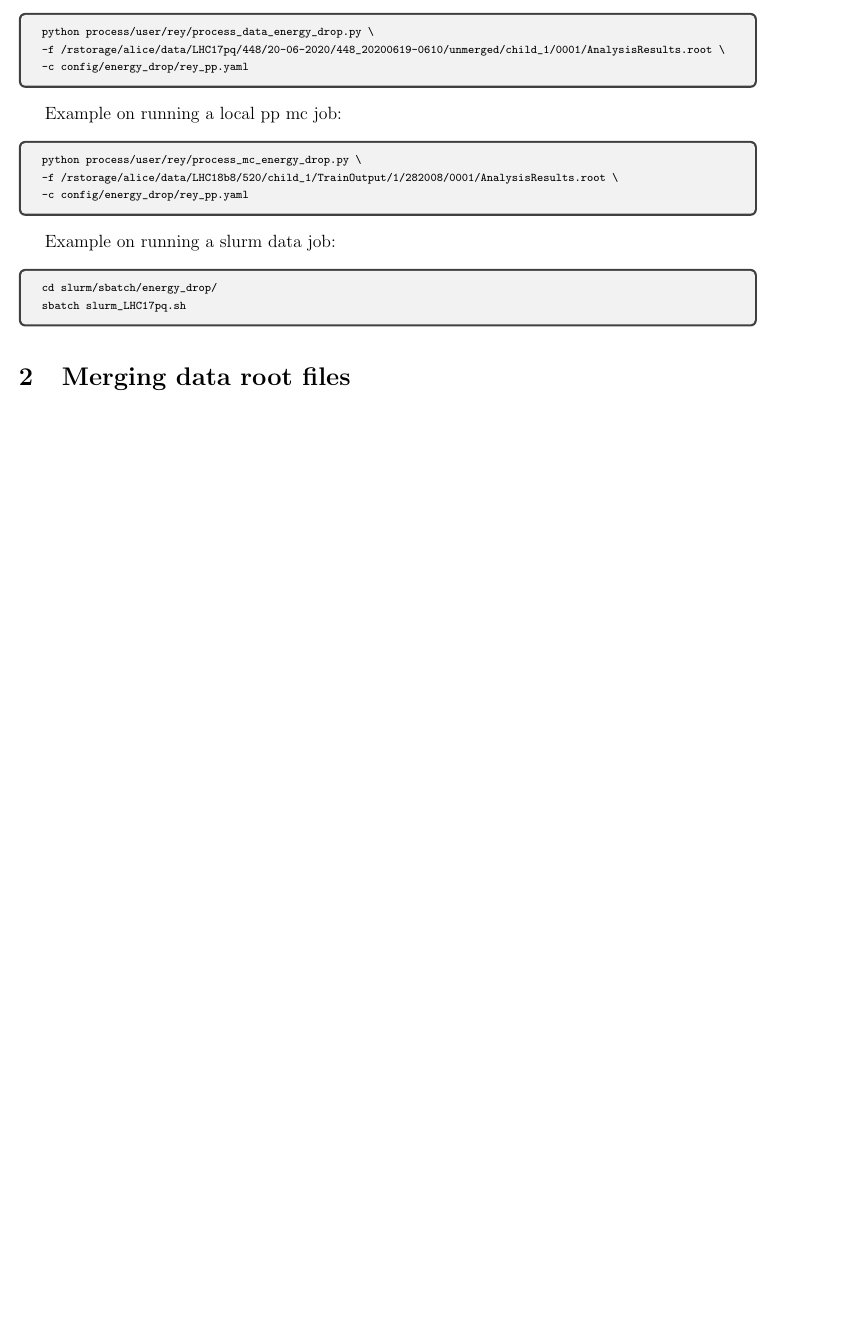
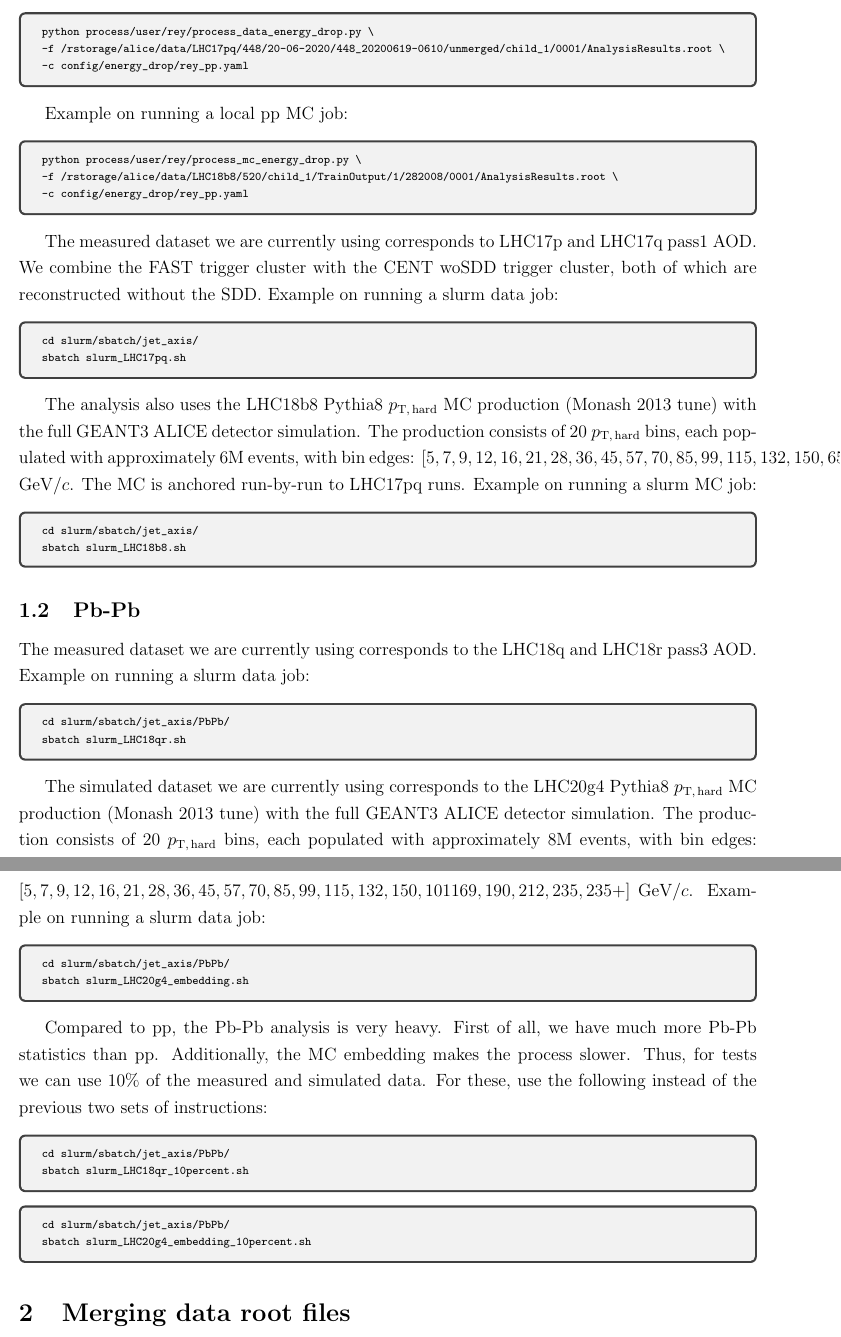
Before and after one commit to reynier0611/Using_pyjetty_documentation, a LaTeX document (pyjetty.tex): part of page 2 of 8 before the commit and two parts of pages 2 and 3 of 9 after it, the two joined at a grey line, cut so that both start at the same text, the shorter picture padded with empty space. Compiled offline with pdfLaTeX.

Commit message:
Started adding info on how to run PbPb jobs

```diff
--- a/pyjetty.tex
+++ b/pyjetty.tex
@@ -27,6 +27,8 @@
 
 \newcommand\tab[1][1cm]{\hspace*{#1}}
 
+\newcommand{\pThard}{$p_{\rm T, \, hard}$}
+\newcommand{\GeVc}{GeV$/c$}
 
 \title{Using pyjetty}
 \author{Reynier Cruz Torres}
@@ -60,11 +63,65 @@ python process/user/rey/process_mc_energy_drop.py \
 \end{verbnobox}
 \end{tcolorbox}
 
+The measured dataset we are currently using corresponds to LHC17p and LHC17q pass1 AOD. We combine the FAST
+trigger cluster with the CENT woSDD trigger cluster, both of which are reconstructed without the SDD.
 Example on running a slurm data job:
 \begin{tcolorbox}
 \begin{verbnobox}[\scriptsize]
-cd slurm/sbatch/energy_drop/
+cd slurm/sbatch/jet_axis/
 sbatch slurm_LHC17pq.sh
+\end{verbnobox}
+\end{tcolorbox}
+
+The analysis also uses the LHC18b8 Pythia8 \pThard{} MC production (Monash 2013 tune) with the full
+GEANT3 ALICE detector simulation. The production consists of 20 \pThard{} bins, each populated with
+approximately 6M events, with bin edges: $[5, 7, 9, 12, 16, 21, 28, 36, 45, 57, 70, 85, 99, 115, 132, 150,
+65 169, 190, 212, 235, 235+]$ \GeVc. The MC is anchored run-by-run to LHC17pq runs.
+Example on running a slurm MC job:
+\begin{tcolorbox}
+\begin{verbnobox}[\scriptsize]
+cd slurm/sbatch/jet_axis/
+sbatch slurm_LHC18b8.sh
+\end{verbnobox}
+\end{tcolorbox}
+
+\subsection{Pb-Pb}
+
+The measured dataset we are currently using corresponds to the LHC18q and LHC18r pass3 AOD.
+Example on running a slurm data job:
+\begin{tcolorbox}
+\begin{verbnobox}[\scriptsize]
+cd slurm/sbatch/jet_axis/PbPb/
+sbatch slurm_LHC18qr.sh
+\end{verbnobox}
+\end{tcolorbox}
+
+The simulated dataset we are currently using corresponds to the LHC20g4 Pythia8 \pThard{} MC production (Monash 2013 tune) with the full
+GEANT3 ALICE detector simulation. The production consists of 20 \pThard{} bins, each populated with
+approximately 8M events, with bin edges: $[5, 7, 9, 12, 16, 21, 28, 36, 45, 57, 70, 85, 99, 115, 132, 150, 101 169, 190, 212, 235, 235+]$ \GeVc.
+Example on running a slurm data job:
+\begin{tcolorbox}
+\begin{verbnobox}[\scriptsize]
+cd slurm/sbatch/jet_axis/PbPb/
+sbatch slurm_LHC20g4_embedding.sh
+\end{verbnobox}
+\end{tcolorbox}
+
+Compared to pp, the Pb-Pb analysis is very heavy. First of all, we have much more Pb-Pb statistics than pp. Additionally,
+the MC embedding makes the process slower. Thus, for tests we can use $10\%$ of the measured and simulated data.
+For these, use the following instead of the previous two sets of instructions:
+
+\begin{tcolorbox}
+\begin{verbnobox}[\scriptsize]
+cd slurm/sbatch/jet_axis/PbPb/
+sbatch slurm_LHC18qr_10percent.sh
+\end{verbnobox}
+\end{tcolorbox}
+
+\begin{tcolorbox}
+\begin{verbnobox}[\scriptsize]
+cd slurm/sbatch/jet_axis/PbPb/
+sbatch slurm_LHC20g4_embedding_10percent.sh
 \end{verbnobox}
 \end{tcolorbox}
 
```
Also changed, not shown: pyjetty.pdf, pyjetty.tex (3 more changed lines).
